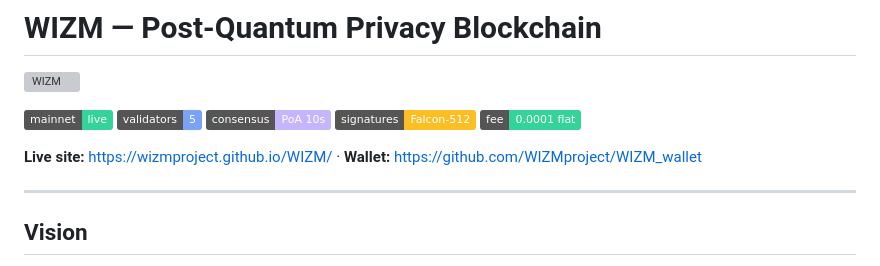
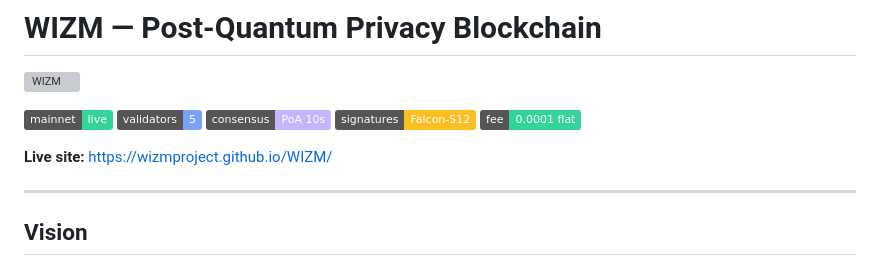
Before and after one commit to WIZMproject/WIZM, a Markdown page: README.md, the part around the change. Rendered like a GitHub page; badges without logos; grey boxes are pictures that could not be loaded.

Commit message:
docs: drop wallet link

```diff
--- a/README.md
+++ b/README.md
@@ -8,7 +8,7 @@
 [![Signatures](https://img.shields.io/badge/signatures-Falcon--512-fbbf24)]()
 [![Fee](https://img.shields.io/badge/fee-0.0001_flat-34d399)]()
 
-**Live site:** https://wizmproject.github.io/WIZM/ · **Wallet:** https://github.com/WIZMproject/WIZM_wallet
+**Live site:** https://wizmproject.github.io/WIZM/
 
 ---
 
```
